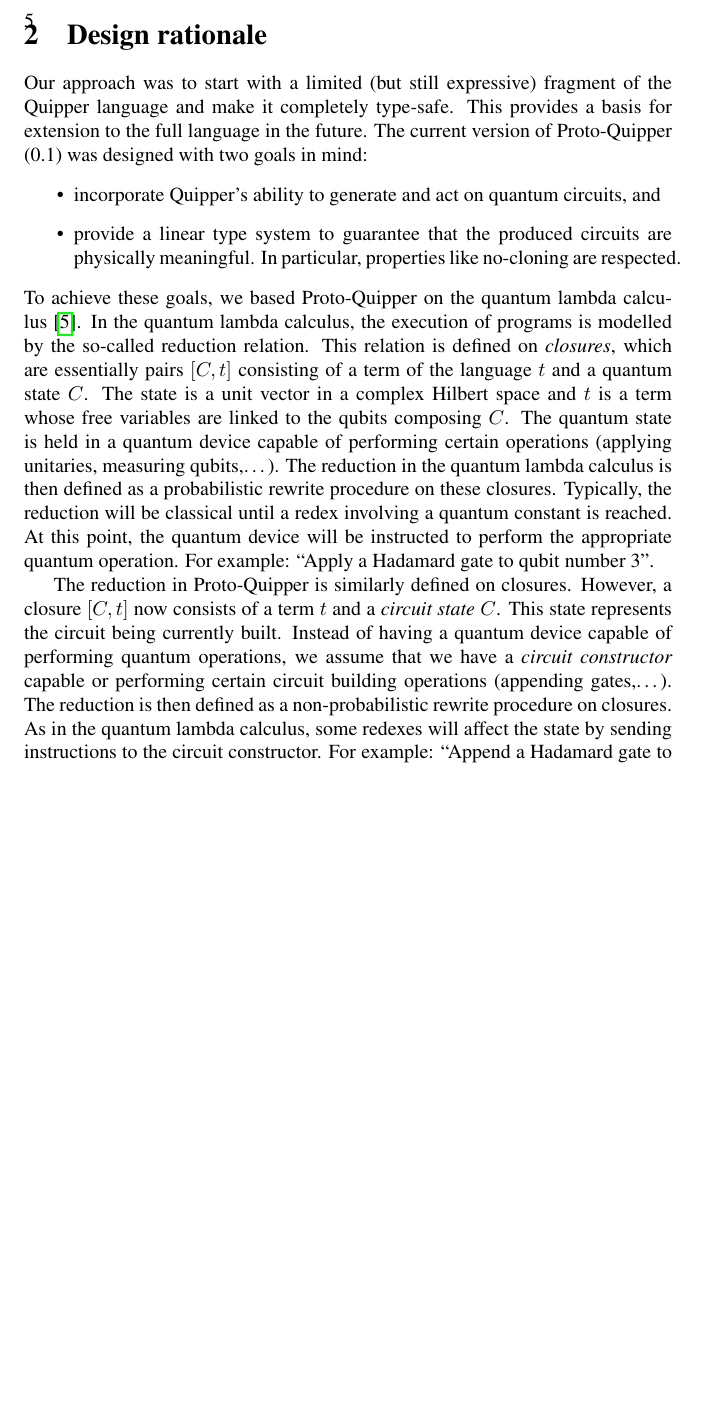
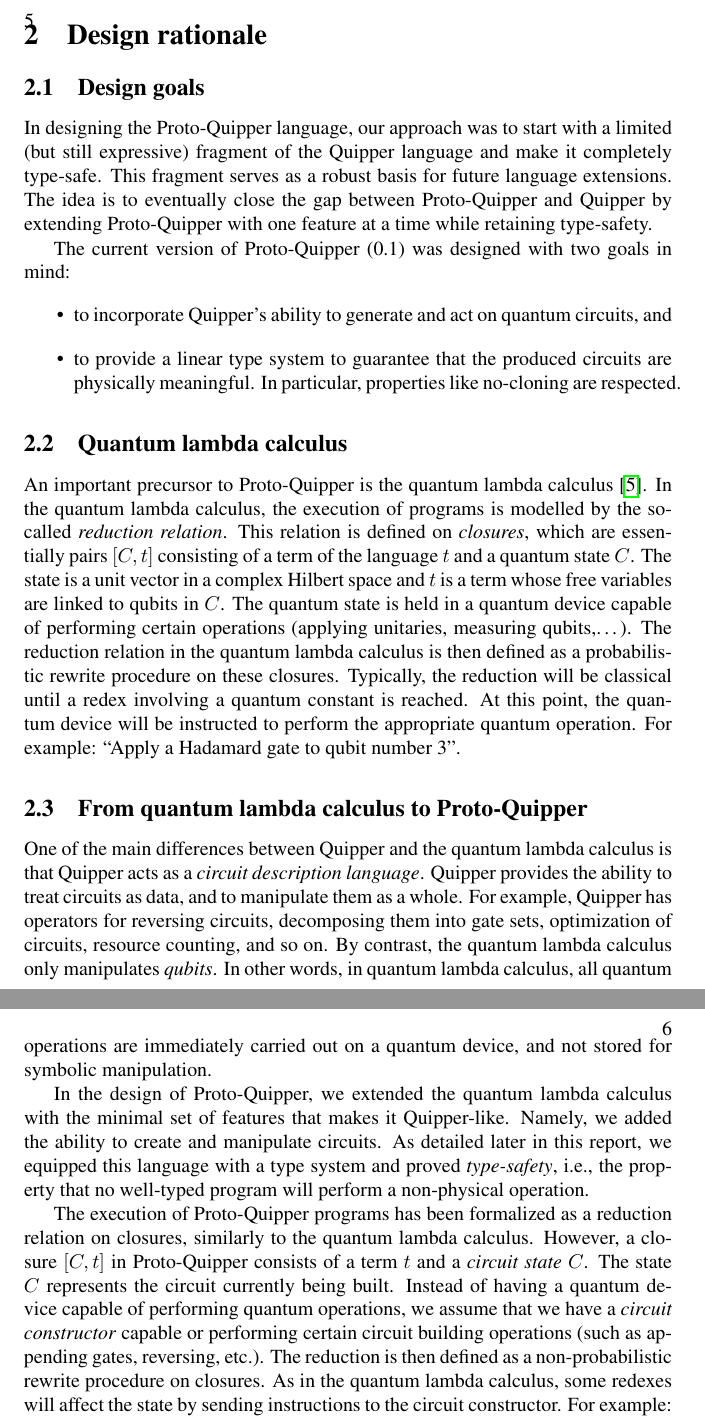
Before and after one commit to HenriChataing/ProtoQuipper, a LaTeX document (doc/Proto_Quipper.tex): part of page 5 of 67 before the commit and two parts of pages 5 and 6 of 68 after it, the two joined at a grey line, cut so that both start at the same text, the shorter picture padded with empty space. Compiled offline with pdfLaTeX.

Commit message:
Section 2 updates

```diff
--- a/doc/Proto_Quipper.tex
+++ b/doc/Proto_Quipper.tex
@@ -115,46 +118,75 @@
 \clearpage
 \section{Design rationale}\label{sec-design}
 
-Our approach was to start with a limited (but still expressive)
-fragment of the Quipper language and make it completely type-safe.
-This provides a basis for extension to the full language in the
-future. The current version of Proto-Quipper (0.1) was designed
-with two goals in mind:
+\subsection{Design goals}
+
+In designing the Proto-Quipper language, our approach was to start
+with a limited (but still expressive) fragment of the Quipper language
+and make it completely type-safe.  This fragment serves as a robust
+basis for future language extensions. The idea is to eventually close
+the gap between Proto-Quipper and Quipper by extending Proto-Quipper
+with one feature at a time while retaining type-safety.
+
+The current version of Proto-Quipper (0.1) was designed with two goals
+in mind:
 \begin{itemize}
-  \item incorporate Quipper's ability to generate and act on
+  \item to incorporate Quipper's ability to generate and act on
   quantum circuits, and
-  \item provide a linear type system to guarantee that the
-  produced circuits are physically meaningful. In particular,
-  properties like no-cloning are respected.
+\item to provide a linear type system to guarantee that the produced
+  circuits are physically meaningful. In particular, properties like
+  no-cloning are respected.
 \end{itemize}
-To achieve these goals, we based Proto-Quipper on the quantum
-lambda calculus {\cite{SeVa09}}. In the quantum lambda calculus, the execution
-of programs is modelled by the so-called reduction relation. This
-relation is defined on \emph{closures}, which are
-essentially pairs $[C,t]$ consisting of a term of the language
-$t$ and a quantum state $C$. The state is a unit vector in a
-complex Hilbert space and $t$ is a term whose free variables are
-linked to the qubits composing $C$. The quantum state is held in
-a quantum device capable of performing certain operations
-(applying unitaries, measuring qubits,\ldots). The reduction in
-the quantum lambda calculus is then defined as a probabilistic rewrite procedure on
-these closures. Typically, the reduction will be classical until
-a redex involving a quantum constant is reached. At this point,
-the quantum device will be instructed to perform the appropriate
-quantum operation. For example: ``Apply a Hadamard gate to qubit
-number 3''.
-
-The reduction in Proto-Quipper is similarly defined on closures.
-However, a closure $[C,t]$ now consists of a term $t$ and a
-\emph{circuit state} $C$. This state represents the circuit being
-currently built. Instead of having a quantum device capable of
-performing quantum operations, we assume that we have a
+
+\subsection{Quantum lambda calculus}
+
+An important precursor to Proto-Quipper is the quantum lambda calculus
+{\cite{SeVa09}}. In the quantum lambda calculus, the execution of
+programs is modelled by the so-called {\em reduction relation}. This
+relation is defined on \emph{closures}, which are essentially pairs
+$[C,t]$ consisting of a term of the language $t$ and a quantum state
+$C$. The state is a unit vector in a complex Hilbert space and $t$ is
+a term whose free variables are linked to qubits in $C$. The quantum
+state is held in a quantum device capable of performing certain
+operations (applying unitaries, measuring qubits,\ldots). The
+reduction relation in the quantum lambda calculus is then defined as a
+probabilistic rewrite procedure on these closures. Typically, the
+reduction will be classical until a redex involving a quantum constant
+is reached. At this point, the quantum device will be instructed to
+perform the appropriate quantum operation. For example: ``Apply a
+Hadamard gate to qubit number 3''.
+
+\subsection{From quantum lambda calculus to Proto-Quipper}
+
+One of the main differences between Quipper and the quantum lambda
+calculus is that Quipper acts as a {\em circuit description language}.
+Quipper provides the ability to treat circuits as data, and to
+manipulate them as a whole.  For example, Quipper has operators for
+reversing circuits, decomposing them into gate sets, optimization of
+circuits, resource counting, and so on. By contrast, the quantum
+lambda calculus only manipulates {\em qubits}. In other words, in
+quantum lambda calculus, all quantum operations are immediately
+carried out on a quantum device, and not stored for symbolic
+manipulation.
+
+In the design of Proto-Quipper, we extended the quantum lambda
+calculus with the minimal set of features that makes it Quipper-like.
+Namely, we added the ability to create and manipulate circuits.  As
+detailed later in this report, we equipped this language with a type
+system and proved {\em type-safety}, i.e., the property that no
+well-typed program will perform a non-physical operation.
+
+The execution of Proto-Quipper programs has been formalized as a
+reduction relation on closures, similarly to the quantum lambda
+calculus.  However, a closure $[C,t]$ in Proto-Quipper consists of a
+term $t$ and a \emph{circuit state} $C$. The state $C$ represents the
+circuit currently being built. Instead of having a quantum device
+capable of performing quantum operations, we assume that we have a
 \emph{circuit constructor} capable or performing certain circuit
-building operations (appending gates,\ldots). The reduction is
-then defined as a non-probabilistic rewrite procedure on closures.
-As in the quantum lambda calculus, some redexes will affect the state by sending
-instructions to the circuit constructor. For example: ``Append a
-Hadamard gate to wire number 3''.
+building operations (such as appending gates, reversing, etc.). The
+reduction is then defined as a non-probabilistic rewrite procedure on
+closures.  As in the quantum lambda calculus, some redexes will affect
+the state by sending instructions to the circuit constructor. For
+example: ``Append a Hadamard gate to wire number 3''.
 
 
 % ----------------------------------------------------------------------
```
Also changed, not shown: doc/Proto_Quipper.tex (11 more changed lines).
